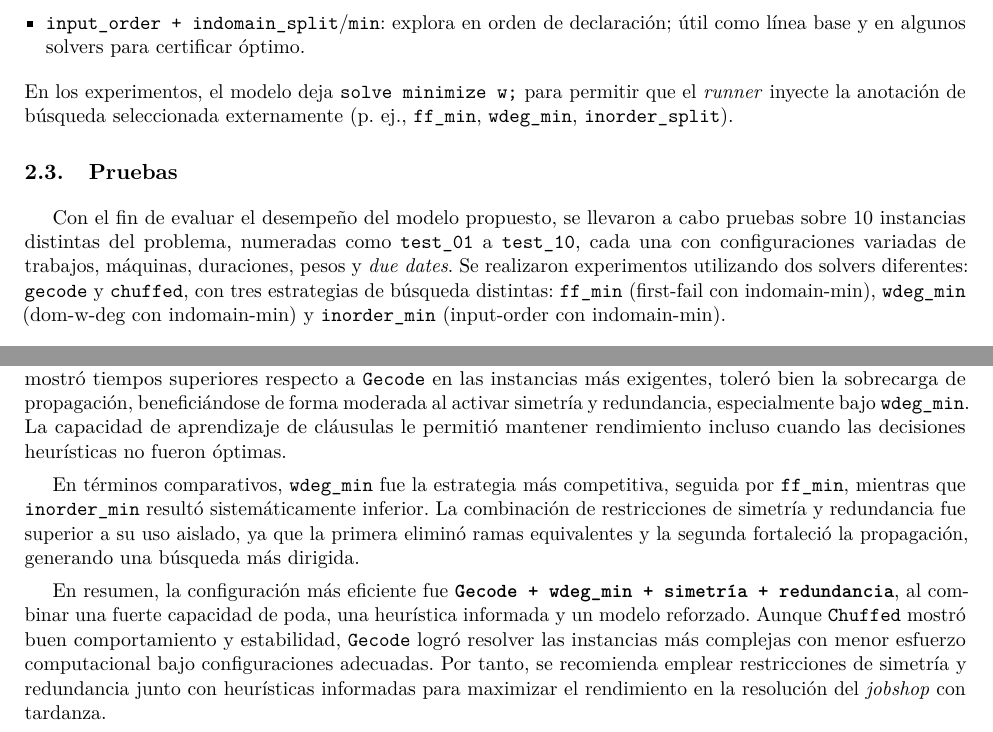
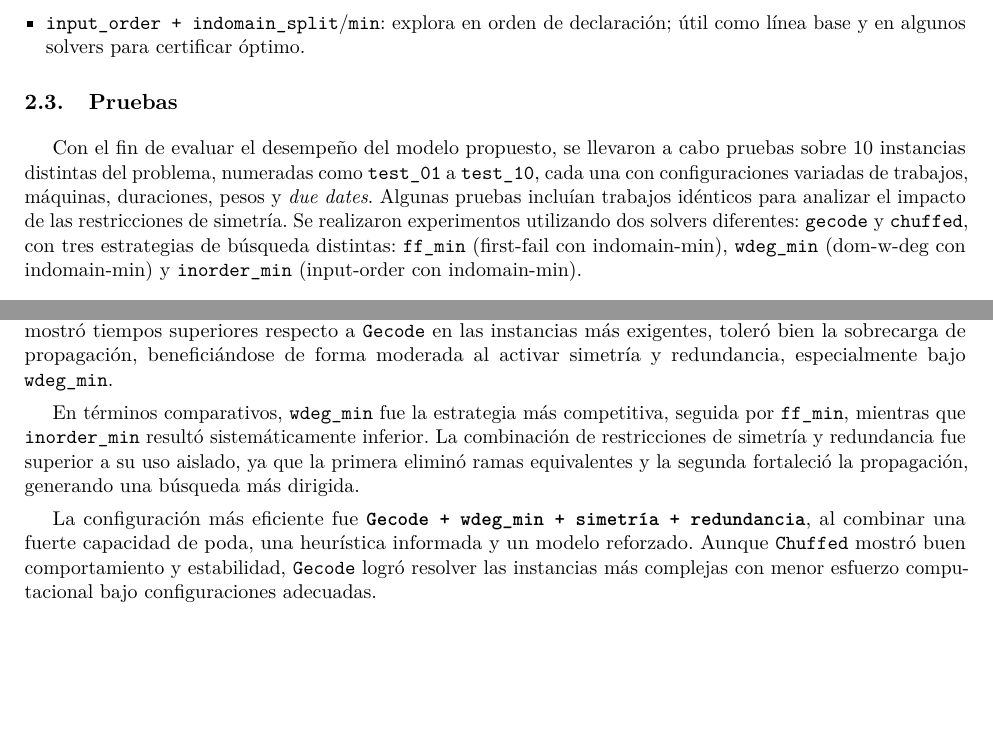
Before and after one commit to Herreran903/taller-2-restricciones, a LaTeX document (main.tex, which reads secciones/02-jobshop_tardanza/02-implementacion.tex, secciones/02-jobshop_tardanza/03-pruebas.tex, secciones/02-jobshop_tardanza/05-analisis-y-conclusiones.tex): two parts of pages 11 and 16 of 16, joined at a grey line, cut so that both start at the same text, the shorter picture padded with empty space. Compiled offline with pdfLaTeX.

Commit message:
Refine job shop documentation: improve clarity in implementation, testing, and analysis sections; enhance descriptions of constraints and solver performance.

```diff
--- a/secciones/02-jobshop_tardanza/02-implementacion.tex
+++ b/secciones/02-jobshop_tardanza/02-implementacion.tex
@@ -27,4 +27,3 @@ Se evaluaron distintas \textbf{heurísticas} de selección de variables y valore
   \item \texttt{dom\_w\_deg + indomain\_min} / \texttt{dom\_w\_deg + indomain\_split}: prioriza variables con mayor grado ponderado de conflictos; con \texttt{split} divide dominios para mayor poda.
   \item \texttt{input\_order + indomain\_split}/\texttt{min}: explora en orden de declaración; útil como línea base y en algunos solvers para certificar óptimo.
 \end{itemize}
-En los experimentos, el modelo deja \verb|solve minimize w;| para permitir que el \emph{runner} inyecte la anotación de búsqueda seleccionada externamente (p.~ej., \texttt{ff\_min}, \texttt{wdeg\_min}, \texttt{inorder\_split}).
--- a/secciones/02-jobshop_tardanza/03-pruebas.tex
+++ b/secciones/02-jobshop_tardanza/03-pruebas.tex
@@ -2,7 +2,7 @@
 
 \subsection{Pruebas}\label{sec:01-jobshop_tardanza-pruebas}
 
-Con el fin de evaluar el desempeño del modelo propuesto, se llevaron a cabo pruebas sobre 10 instancias distintas del problema, numeradas como \texttt{test\_01} a \texttt{test\_10}, cada una con configuraciones variadas de trabajos, máquinas, duraciones, pesos y \emph{due dates}.
+Con el fin de evaluar el desempeño del modelo propuesto, se llevaron a cabo pruebas sobre 10 instancias distintas del problema, numeradas como \texttt{test\_01} a \texttt{test\_10}, cada una con configuraciones variadas de trabajos, máquinas, duraciones, pesos y \emph{due dates}. Algunas pruebas incluían trabajos idénticos para analizar el impacto de las restricciones de simetría.
 Se realizaron experimentos utilizando dos solvers diferentes: \texttt{gecode} y \texttt{chuffed}, con tres estrategias de búsqueda distintas: \texttt{ff\_min} (first-fail con indomain-min), \texttt{wdeg\_min} (dom-w-deg con indomain-min) y \texttt{inorder\_min} (input-order con indomain-min).
 
 \small
--- a/secciones/02-jobshop_tardanza/05-analisis-y-conclusiones.tex
+++ b/secciones/02-jobshop_tardanza/05-analisis-y-conclusiones.tex
@@ -6,8 +6,8 @@ En el problema de programación \emph{jobshop} con tardanza ponderada, se evalu
 
 En \texttt{Gecode}, el efecto de las restricciones depende fuertemente de la heurística empleada. Con \texttt{ff\_min}, se observaron mejoras en varias instancias, aunque con algunos escenarios donde la sobrecarga de propagación compensó los beneficios en poda. La heurística \texttt{wdeg\_min} sobresalió como la más eficiente, reduciendo de forma consistente los tiempos y el número de nodos y fallos, lo que indica un mayor aprovechamiento de la información adicional para priorizar decisiones relevantes. En contraste, \texttt{inorder\_min} mostró el peor desempeño: incluso con simetría y redundancia activadas, no logró explotar las ventajas del modelo reforzado, alcanzando mayores tiempos y niveles de exploración.
 
-El \emph{solver} \texttt{Chuffed} presentó un comportamiento estable y menos sensible a la heurística. Si bien en promedio mostró tiempos superiores respecto a \texttt{Gecode} en las instancias más exigentes, toleró bien la sobrecarga de propagación, beneficiándose de forma moderada al activar simetría y redundancia, especialmente bajo \texttt{wdeg\_min}. La capacidad de aprendizaje de cláusulas le permitió mantener rendimiento incluso cuando las decisiones heurísticas no fueron óptimas.
+El \emph{solver} \texttt{Chuffed} presentó un comportamiento estable y menos sensible a la heurística. Si bien en promedio mostró tiempos superiores respecto a \texttt{Gecode} en las instancias más exigentes, toleró bien la sobrecarga de propagación, beneficiándose de forma moderada al activar simetría y redundancia, especialmente bajo \texttt{wdeg\_min}.
 
 En términos comparativos, \texttt{wdeg\_min} fue la estrategia más competitiva, seguida por \texttt{ff\_min}, mientras que \texttt{inorder\_min} resultó sistemáticamente inferior. La combinación de restricciones de simetría y redundancia fue superior a su uso aislado, ya que la primera eliminó ramas equivalentes y la segunda fortaleció la propagación, generando una búsqueda más dirigida.
 
-En resumen, la configuración más eficiente fue \textbf{\texttt{Gecode + wdeg\_min + simetría + redundancia}}, al combinar una fuerte capacidad de poda, una heurística informada y un modelo reforzado. Aunque \texttt{Chuffed} mostró buen comportamiento y estabilidad, \texttt{Gecode} logró resolver las instancias más complejas con menor esfuerzo computacional bajo configuraciones adecuadas. Por tanto, se recomienda emplear restricciones de simetría y redundancia junto con heurísticas informadas para maximizar el rendimiento en la resolución del \emph{jobshop} con tardanza.
+La configuración más eficiente fue \textbf{\texttt{Gecode + wdeg\_min + simetría + redundancia}}, al combinar una fuerte capacidad de poda, una heurística informada y un modelo reforzado. Aunque \texttt{Chuffed} mostró buen comportamiento y estabilidad, \texttt{Gecode} logró resolver las instancias más complejas con menor esfuerzo computacional bajo configuraciones adecuadas.
```
Also changed, not shown: main.pdf, secciones/02-jobshop_tardanza/02-implementacion.tex (4 more changed lines), secciones/02-jobshop_tardanza/05-analisis-y-conclusiones.tex (2 more changed lines).
